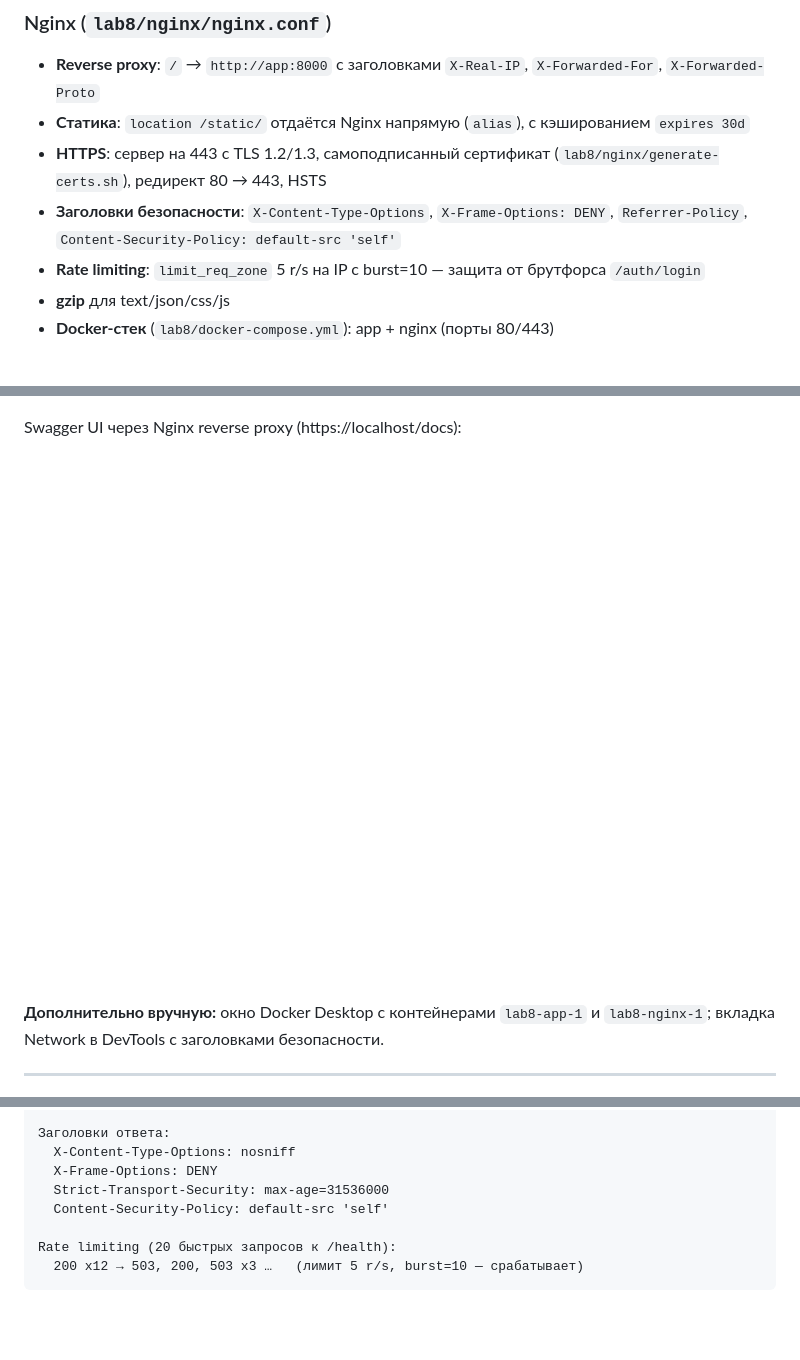
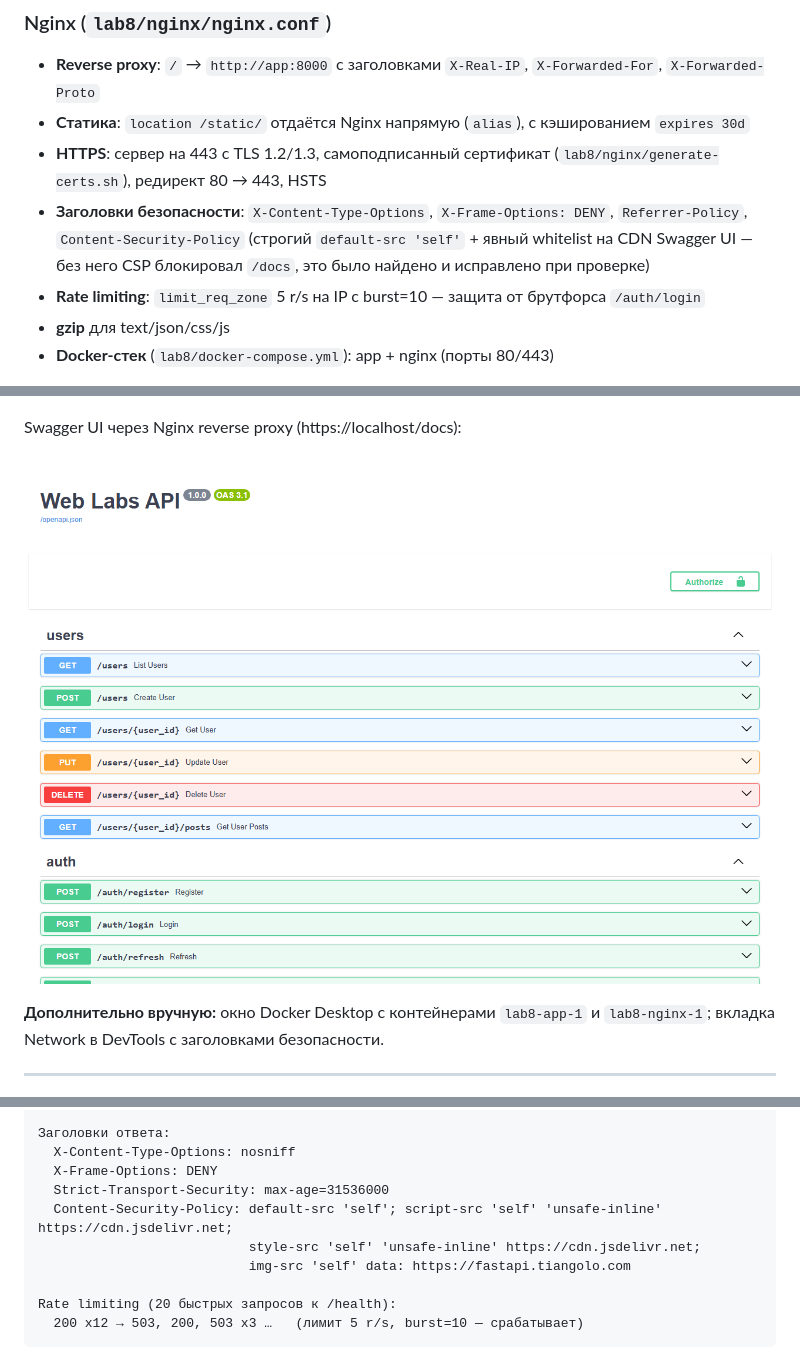
Before and after one commit to Llaulaq/Web_labs, a Markdown page: lab8/REPORT.md, 3 parts joined by grey strips. GitHub-like rendering; pictures changed too: lab8/screenshots/https-docs-proxy.png; blank space fills up the shorter version.

Commit message:
lab8: CSP с whitelist CDN Swagger UI (исправлена пустая страница /docs через прокси), переснят скриншот

```diff
--- a/lab8/REPORT.md
+++ b/lab8/REPORT.md
@@ -12,7 +12,7 @@
 - **Reverse proxy**: `/` → `http://app:8000` с заголовками `X-Real-IP`, `X-Forwarded-For`, `X-Forwarded-Proto`
 - **Статика**: `location /static/` отдаётся Nginx напрямую (`alias`), с кэшированием `expires 30d`
 - **HTTPS**: сервер на 443 с TLS 1.2/1.3, самоподписанный сертификат (`lab8/nginx/generate-certs.sh`), редирект 80 → 443, HSTS
-- **Заголовки безопасности**: `X-Content-Type-Options`, `X-Frame-Options: DENY`, `Referrer-Policy`, `Content-Security-Policy: default-src 'self'`
+- **Заголовки безопасности**: `X-Content-Type-Options`, `X-Frame-Options: DENY`, `Referrer-Policy`, `Content-Security-Policy` (строгий `default-src 'self'` + явный whitelist на CDN Swagger UI — без него CSP блокировал `/docs`, это было найдено и исправлено при проверке)
 - **Rate limiting**: `limit_req_zone` 5 r/s на IP с burst=10 — защита от брутфорса `/auth/login`
 - **gzip** для text/json/css/js
 - **Docker-стек** (`lab8/docker-compose.yml`): app + nginx (порты 80/443)
@@ -85,7 +85,9 @@ GET  https://localhost/auth/me + Bearer → 200 профиль
   X-Content-Type-Options: nosniff
   X-Frame-Options: DENY
   Strict-Transport-Security: max-age=31536000
-  Content-Security-Policy: default-src 'self'
+  Content-Security-Policy: default-src 'self'; script-src 'self' 'unsafe-inline' https://cdn.jsdelivr.net;
+                           style-src 'self' 'unsafe-inline' https://cdn.jsdelivr.net;
+                           img-src 'self' data: https://fastapi.tiangolo.com
 
 Rate limiting (20 быстрых запросов к /health):
   200 x12 → 503, 200, 503 x3 …   (лимит 5 r/s, burst=10 — срабатывает)
```
Also changed, not shown: lab8/screenshots/docker-desktop.png (added), 2 other files.
